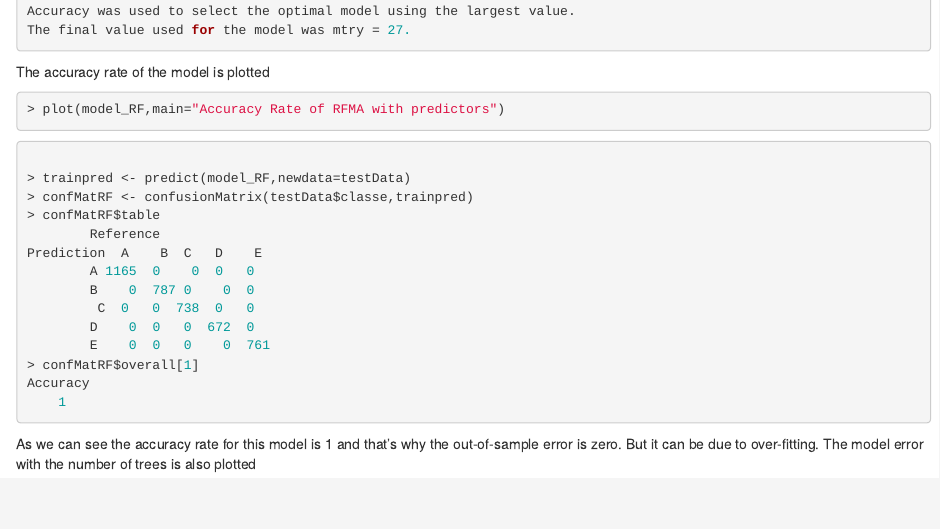
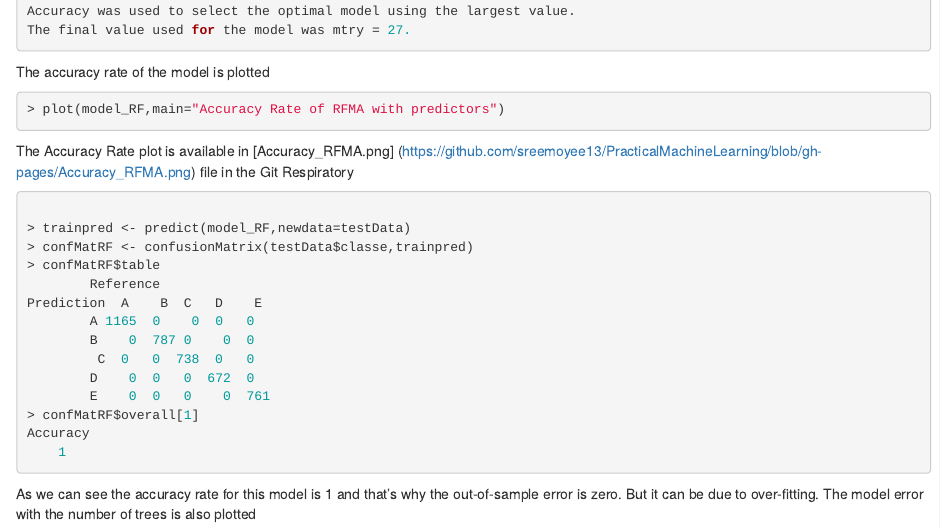
Before and after one commit to sreemoyee13/PracticalMachineLearning, an R Markdown document (index.Rmd): the page in a window 1100 px wide, from 3640 px down. The pictures show the output file index.html that the author committed with the source, opened offline.

Commit message:
Commitit

````diff
--- a/index.Rmd
+++ b/index.Rmd
@@ -216,6 +216,8 @@ The accuracy rate of the model is plotted
 ```r
 > plot(model_RF,main="Accuracy Rate of RFMA with predictors")
 ```
+The Accuracy Rate plot is available in [Accuracy_RFMA.png] (https://github.com/sreemoyee13/PracticalMachineLearning/blob/gh-pages/Accuracy_RFMA.png) file in the Git Respiratory
+
 ```r
 
 > trainpred <- predict(model_RF,newdata=testData)
````
Also changed, not shown: Accuracy_RFMA.png (added), README.md, index.html.
